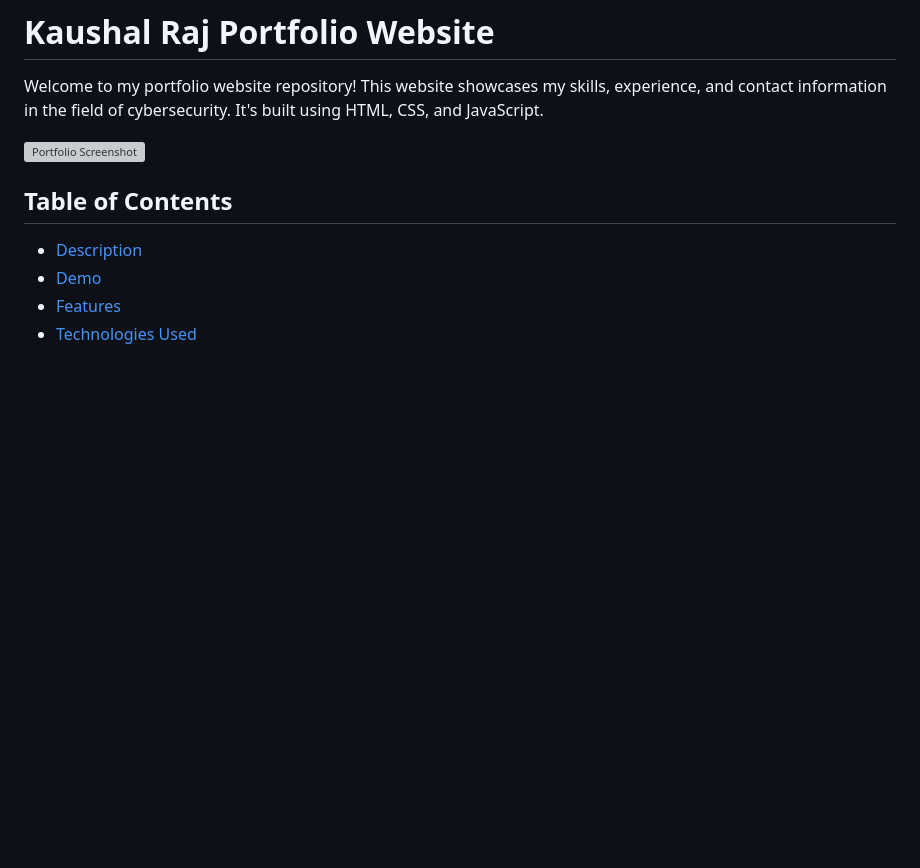
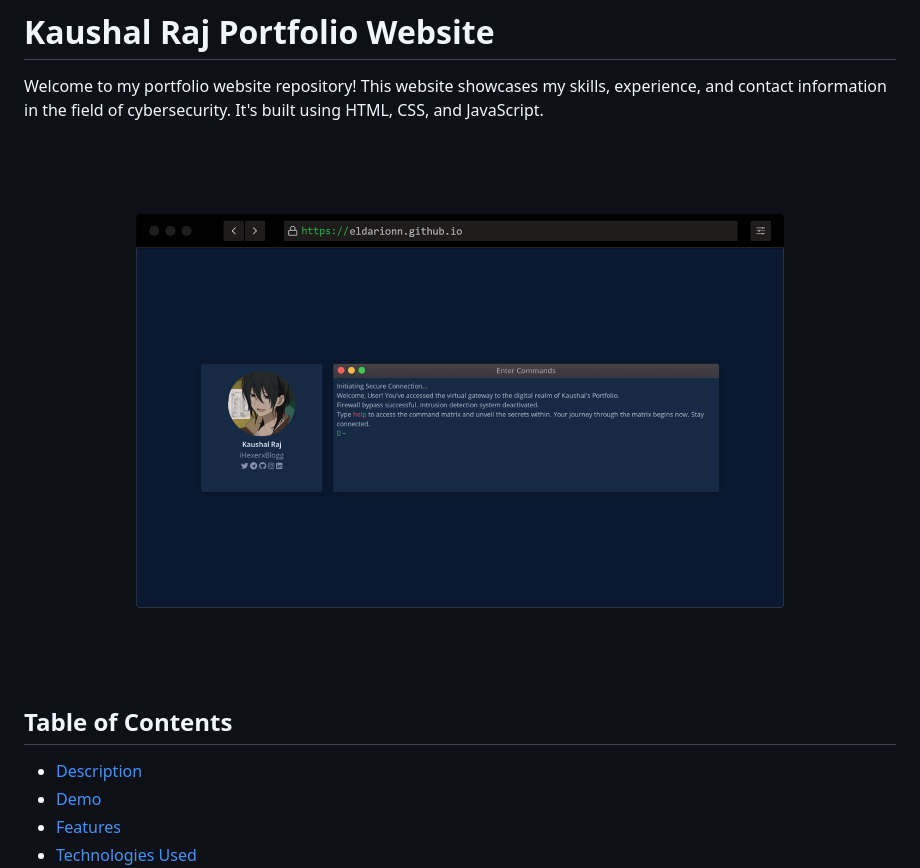
Before and after one commit to Eldarionn/eldarionn.github.io, a Markdown page: README.md, the part around the change. Drawn GitHub-style; blank space fills up the shorter version; grey boxes are pictures that could not be loaded.

```diff
--- a/README.md
+++ b/README.md
@@ -2,7 +2,7 @@
 
 Welcome to my portfolio website repository! This website showcases my skills, experience, and contact information in the field of cybersecurity. It's built using HTML, CSS, and JavaScript.
 
-![Portfolio Screenshot](screenshot.png)
+![Portfolio Screenshot](Portfolio-Screenshot.png)
 
 ## Table of Contents
 - [Description](#description)
```
